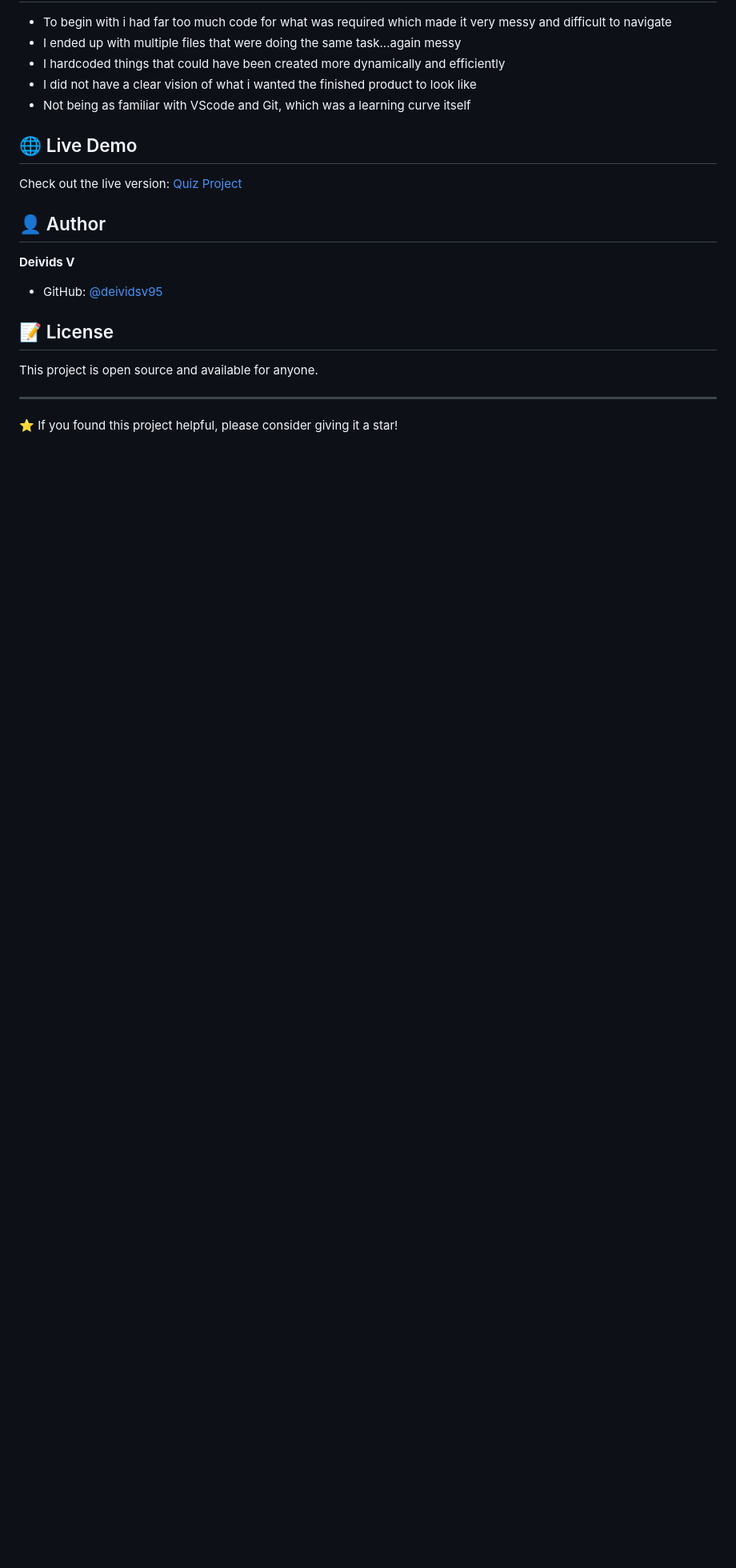
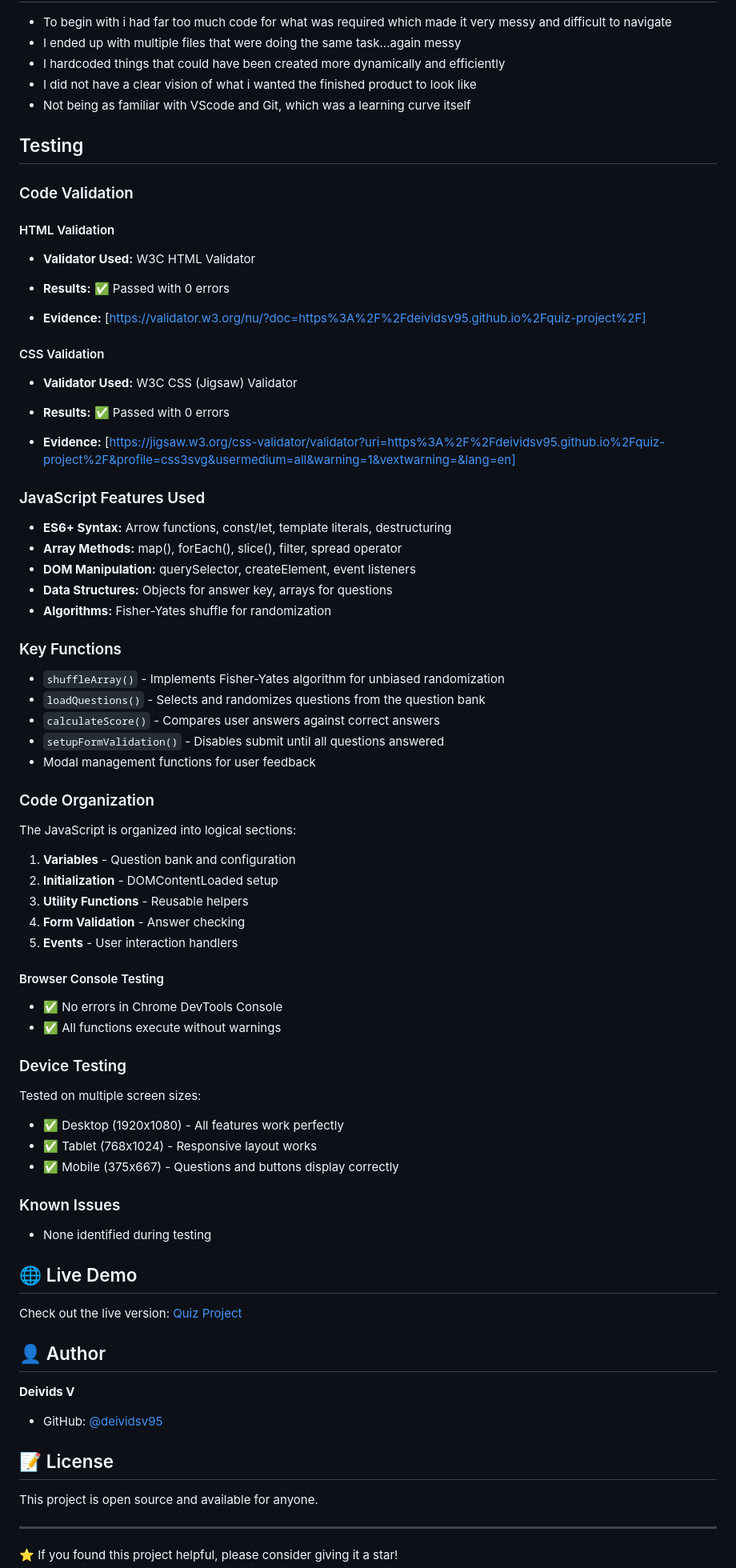
Before and after one commit to Deividsv95/quiz-project, a Markdown page: README.md, the part around the change. Shown at 80% size. GitHub-like rendering; blank space fills up the shorter version.

Commit message:
update README.md to include testing validation.

```diff
--- a/README.md
+++ b/README.md
@@ -137,6 +137,61 @@ If you find a bug or have a suggestion, please open an issue with:
 - I did not have a clear vision of what i wanted the finished product to look like
 - Not being as familiar with VScode and Git, which was a learning curve itself
 
+## Testing
+
+### Code Validation
+
+#### HTML Validation
+- **Validator Used:** W3C HTML Validator
+- **Results:** ✅ Passed with 0 errors
+
+- **Evidence:** [https://validator.w3.org/nu/?doc=https%3A%2F%2Fdeividsv95.github.io%2Fquiz-project%2F]
+
+#### CSS Validation
+- **Validator Used:** W3C CSS (Jigsaw) Validator
+- **Results:** ✅ Passed with 0 errors
+
+- **Evidence:** [https://jigsaw.w3.org/css-validator/validator?uri=https%3A%2F%2Fdeividsv95.github.io%2Fquiz-project%2F&profile=css3svg&usermedium=all&warning=1&vextwarning=&lang=en]
+
+
+### JavaScript Features Used
+- **ES6+ Syntax:** Arrow functions, const/let, template literals, destructuring
+- **Array Methods:** map(), forEach(), slice(), filter, spread operator
+- **DOM Manipulation:** querySelector, createElement, event listeners
+- **Data Structures:** Objects for answer key, arrays for questions
+- **Algorithms:** Fisher-Yates shuffle for randomization
+
+### Key Functions
+- `shuffleArray()` - Implements Fisher-Yates algorithm for unbiased randomization
+- `loadQuestions()` - Selects and randomizes questions from the question bank
+- `calculateScore()` - Compares user answers against correct answers
+- `setupFormValidation()` - Disables submit until all questions answered
+- Modal management functions for user feedback
+
+### Code Organization
+The JavaScript is organized into logical sections:
+1. **Variables** - Question bank and configuration
+2. **Initialization** - DOMContentLoaded setup
+3. **Utility Functions** - Reusable helpers
+4. **Form Validation** - Answer checking
+5. **Events** - User interaction handlers
+
+#### Browser Console Testing
+- ✅ No errors in Chrome DevTools Console
+- ✅ All functions execute without warnings
+
+
+### Device Testing
+Tested on multiple screen sizes:
+- ✅ Desktop (1920x1080) - All features work perfectly
+- ✅ Tablet (768x1024) - Responsive layout works
+- ✅ Mobile (375x667) - Questions and buttons display correctly
+
+### Known Issues
+- None identified during testing
+
+
+
 ## 🌐 Live Demo
 
 Check out the live version: [Quiz Project](https://deividsv95.github.io/quiz-project/)
```
